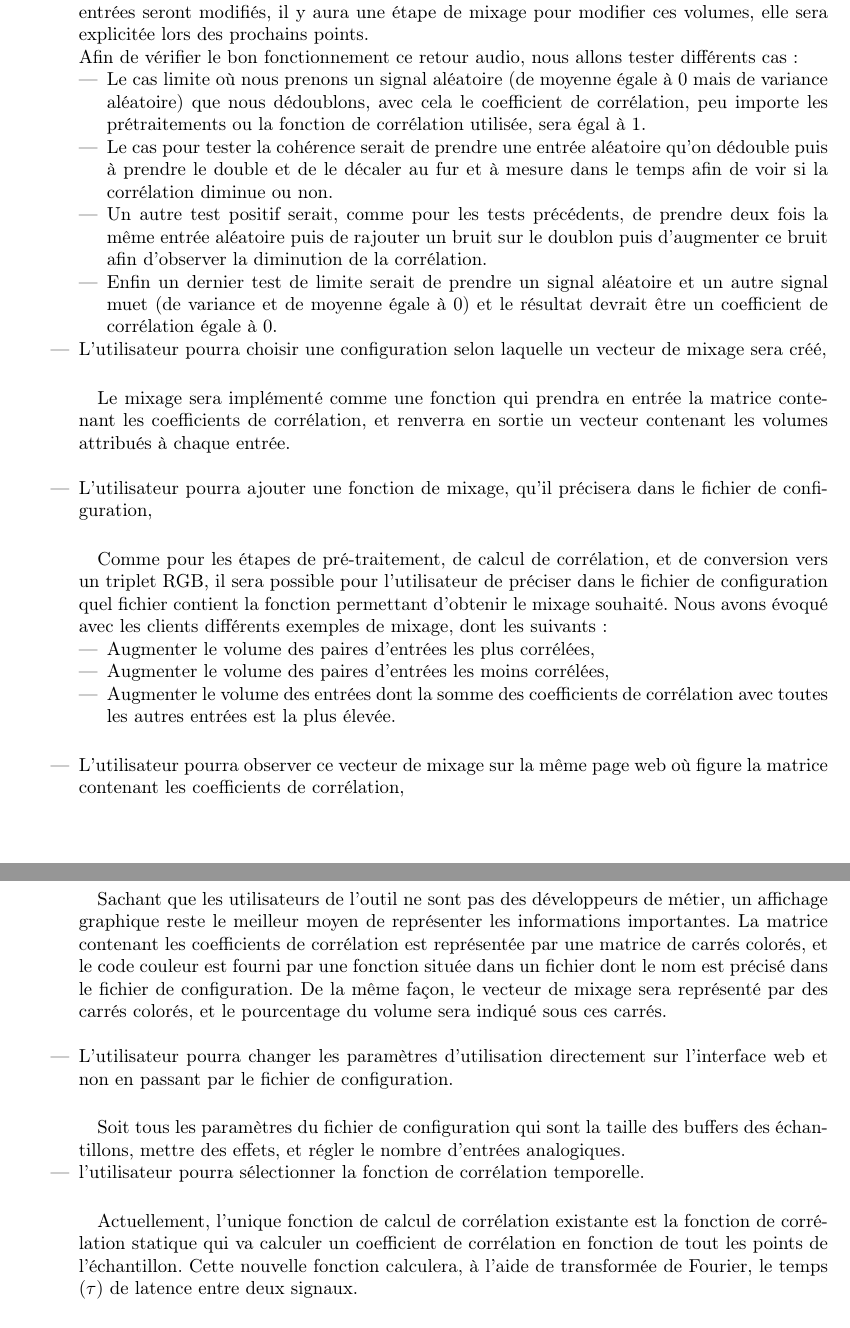
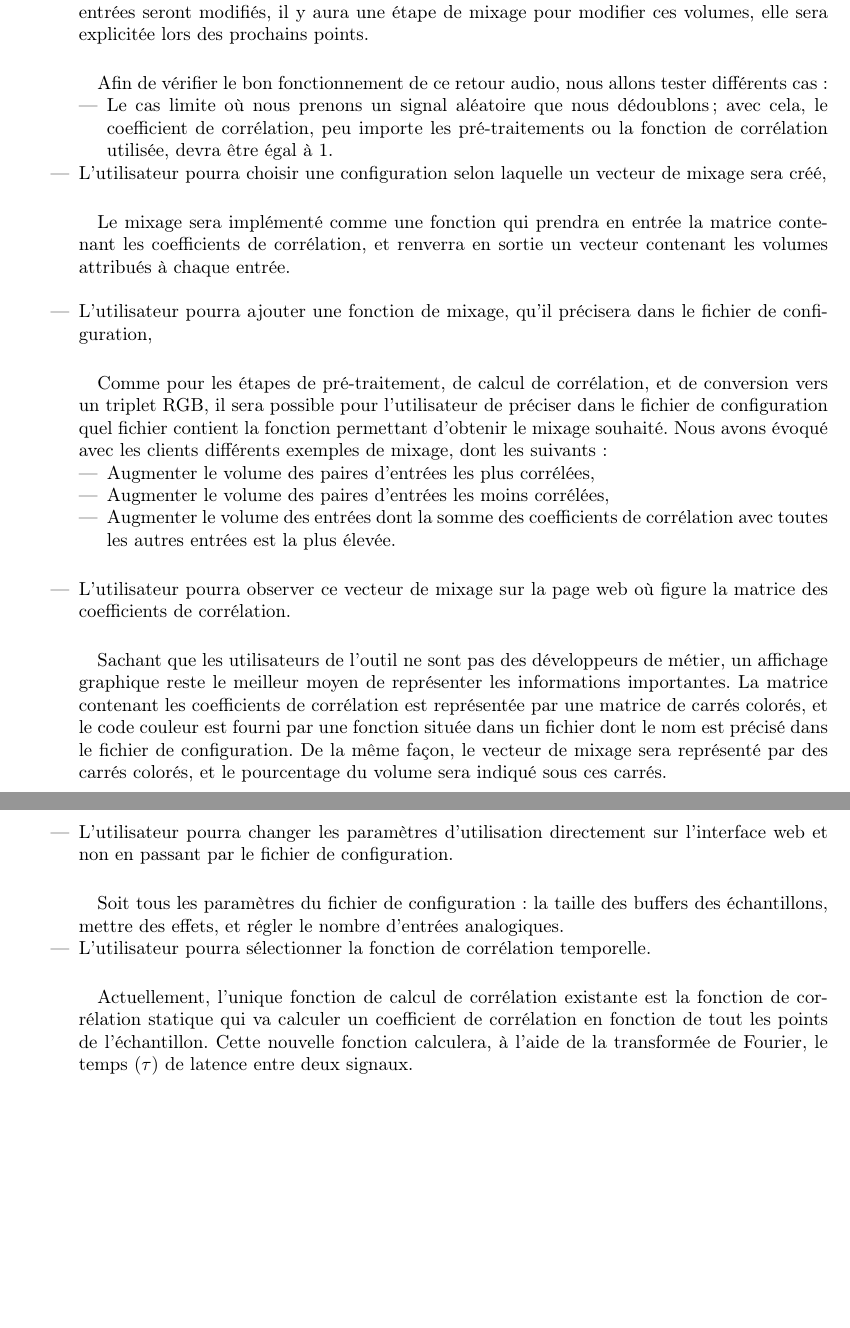
Before and after one commit to scrime-u-bordeaux/S8-PDP, a LaTeX document (analyse-besoins/analyse-besoins.tex): two parts of pages 3 and 4 of 7 before the commit and two parts of pages 3 and 4 of 6 after it, joined at a grey line, cut so that both start at the same text, the shorter picture padded with empty space. Compiled offline with pdfLaTeX.

Commit message:
Update analyse-besoins.tex

```diff
--- a/analyse-besoins/analyse-besoins.tex
+++ b/analyse-besoins/analyse-besoins.tex
@@ -117,25 +117,15 @@ paramètres à renseigner ou à modifier sont les suivants:
        Cependant, les volumes des différentes entrées seront modifiés, il y
        aura une étape de mixage pour modifier ces volumes, elle sera explicitée
        lors des prochains points.
-       \\
-       Afin de vérifier le bon fonctionnement ce retour audio, nous allons tester
+       \paragraph{}
+       Afin de vérifier le bon fonctionnement de ce retour audio, nous allons tester
        différents cas :
        \begin{itemize}
-        \item Le cas limite où nous prenons un signal aléatoire (de moyenne égale à 0 mais de variance aléatoire)
-              que nous dédoublons, avec
-              cela le coefficient de corrélation, peu importe les prétraitements ou la fonction de
-              corrélation utilisée, sera égal à 1.
-        \item Le cas pour tester la cohérence serait de prendre une entrée aléatoire
-              qu'on dédouble puis à prendre le double et de le décaler au fur et à mesure dans le temps
-              afin de voir si la corrélation diminue ou non.
-        \item Un autre test positif serait, comme pour les tests précédents, de prendre deux fois la même
-              entrée aléatoire puis de rajouter un bruit sur le doublon puis d'augmenter
-              ce bruit afin d'observer la diminution de la corrélation.
-        \item Enfin un dernier test de limite serait de prendre un signal aléatoire
-              et un autre signal muet (de variance et de moyenne égale à 0) et le résultat
-              devrait être un coefficient de corrélation égale à 0.
+        \item Le cas limite où nous prenons un signal aléatoire que nous dédoublons ; avec
+              cela, le coefficient de corrélation, peu importe les pré-traitements ou la fonction de
+              corrélation utilisée, devra être égal à 1.
        \end{itemize}
-       \\
+
 
  \item L'utilisateur pourra choisir une configuration selon laquelle un
        vecteur de mixage sera créé,
@@ -160,8 +150,8 @@ paramètres à renseigner ou à modifier sont les suivants:
        \end{itemize}
        \paragraph{}
 
- \item L'utilisateur pourra observer ce vecteur de mixage sur la même page
-       web où figure la matrice contenant les coefficients de corrélation,
+ \item L'utilisateur pourra observer ce vecteur de mixage sur la page
+       web où figure la matrice des coefficients de corrélation.
        \paragraph{}
        Sachant que les utilisateurs de l'outil ne sont pas des développeurs de
        métier, un affichage graphique reste le meilleur moyen de représenter les
@@ -175,15 +165,15 @@ paramètres à renseigner ou à modifier sont les suivants:
  \item L'utilisateur pourra changer les paramètres d'utilisation directement sur
        l'interface web et non en passant par le fichier de configuration.
        \paragraph{}
-       Soit tous les paramètres du fichier de configuration qui sont la taille des buffers
+       Soit tous les paramètres du fichier de configuration : la taille des buffers
        des échantillons, mettre des effets, et régler le nombre d'entrées analogiques.
 
- \item l'utilisateur pourra sélectionner la fonction de corrélation temporelle.
+ \item L'utilisateur pourra sélectionner la fonction de corrélation temporelle.
        \paragraph{}
        Actuellement, l'unique fonction de calcul de corrélation existante est
        la fonction de corrélation statique qui va calculer un coefficient de corrélation
        en fonction de tout les points de l’échantillon. Cette nouvelle fonction
-       calculera, à l'aide de transformée de Fourier, le temps ($\tau$) de latence
+       calculera, à l'aide de la transformée de Fourier, le temps ($\tau$) de latence
        entre deux signaux.
 
 
```
